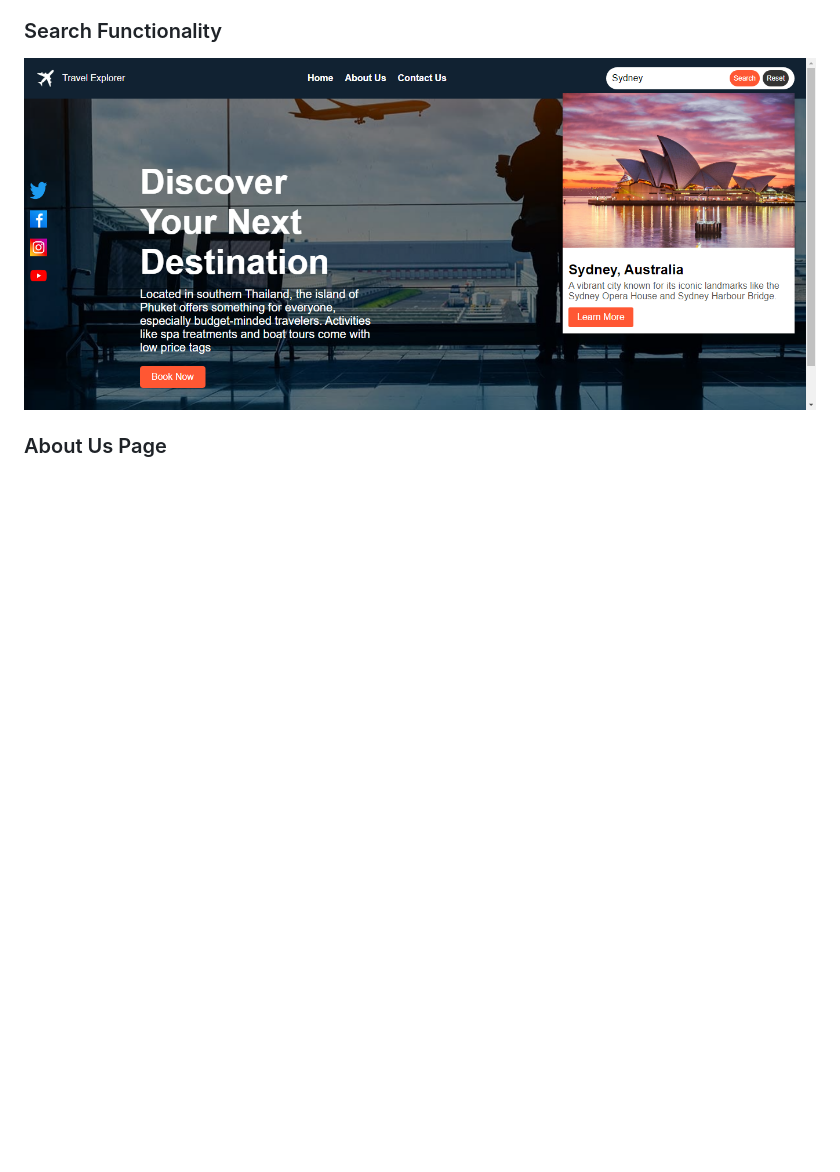
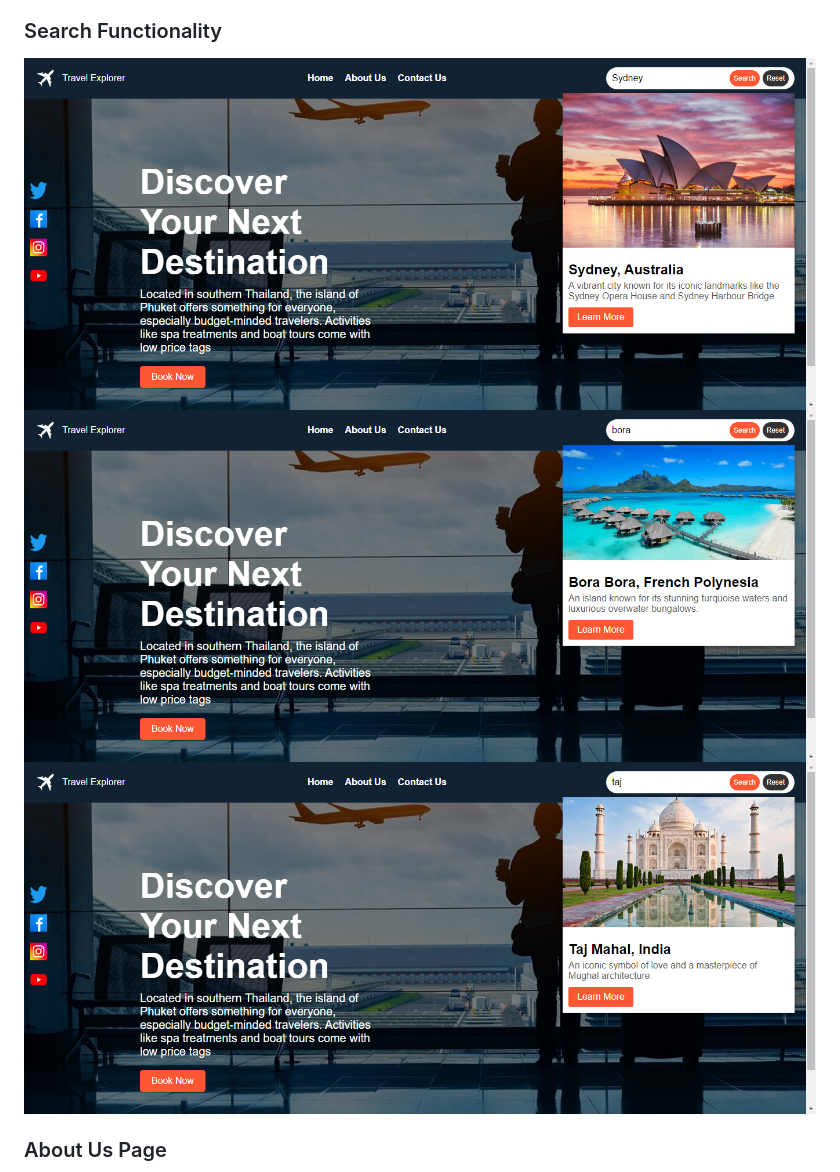
Before and after one commit to brentkew/javascript-essential-ibm, a Markdown page: README.md, the part around the change. GitHub-like rendering; pictures changed too: images/preview/bora.png (added), images/preview/taj.png (added); blank space fills up the shorter version.

Commit message:
Adding images for preview

```diff
--- a/README.md
+++ b/README.md
@@ -17,6 +17,8 @@ The homepage features a search bar that allows users to search for travel destin
 
 ### Search Functionality
 ![Search Functionality](images/preview/Search_Functionality.png)
+![Search Functionality](images/preview/bora.png)
+![Search Functionality](images/preview/taj.png)
 
 ### About Us Page
 ![About Us Page](images/preview/About%20Us%20Page.png)
```
